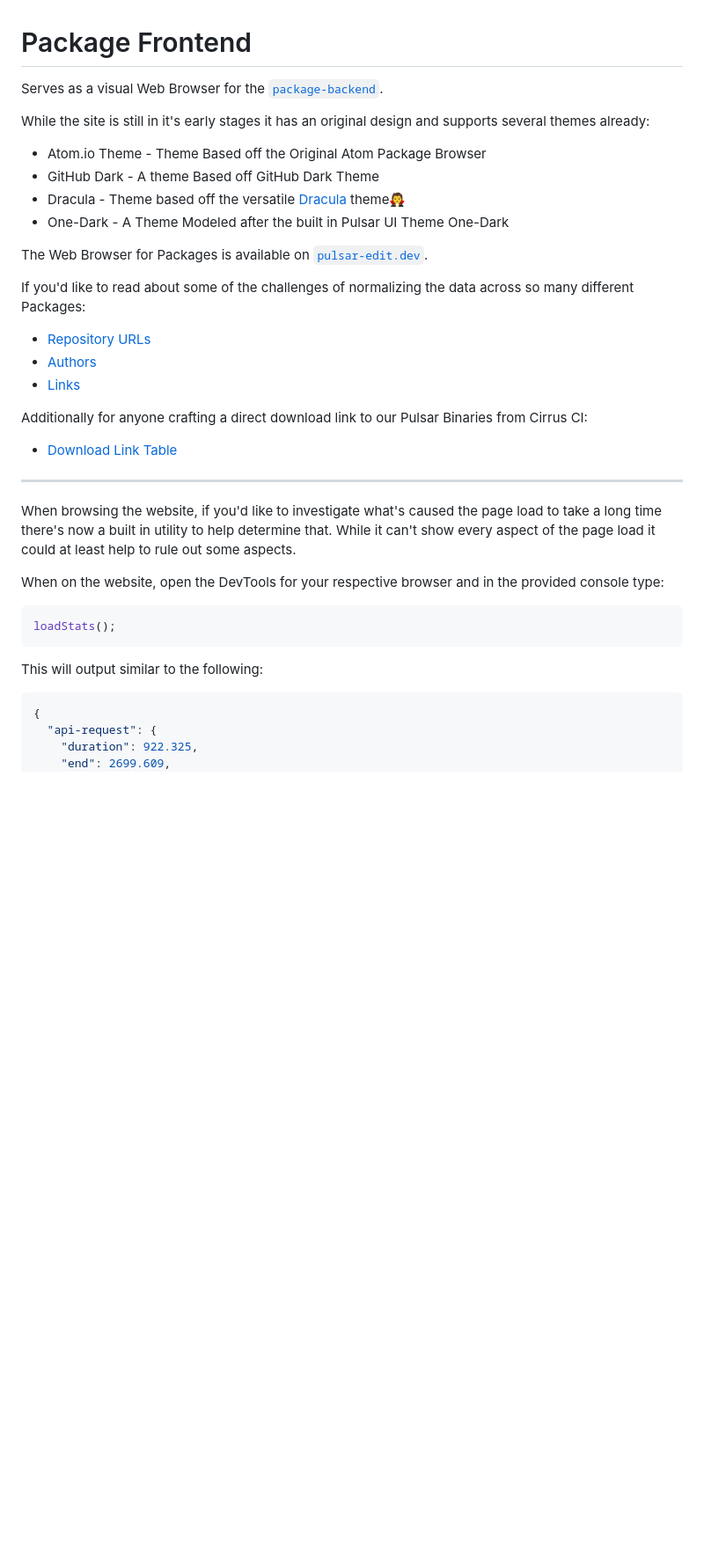
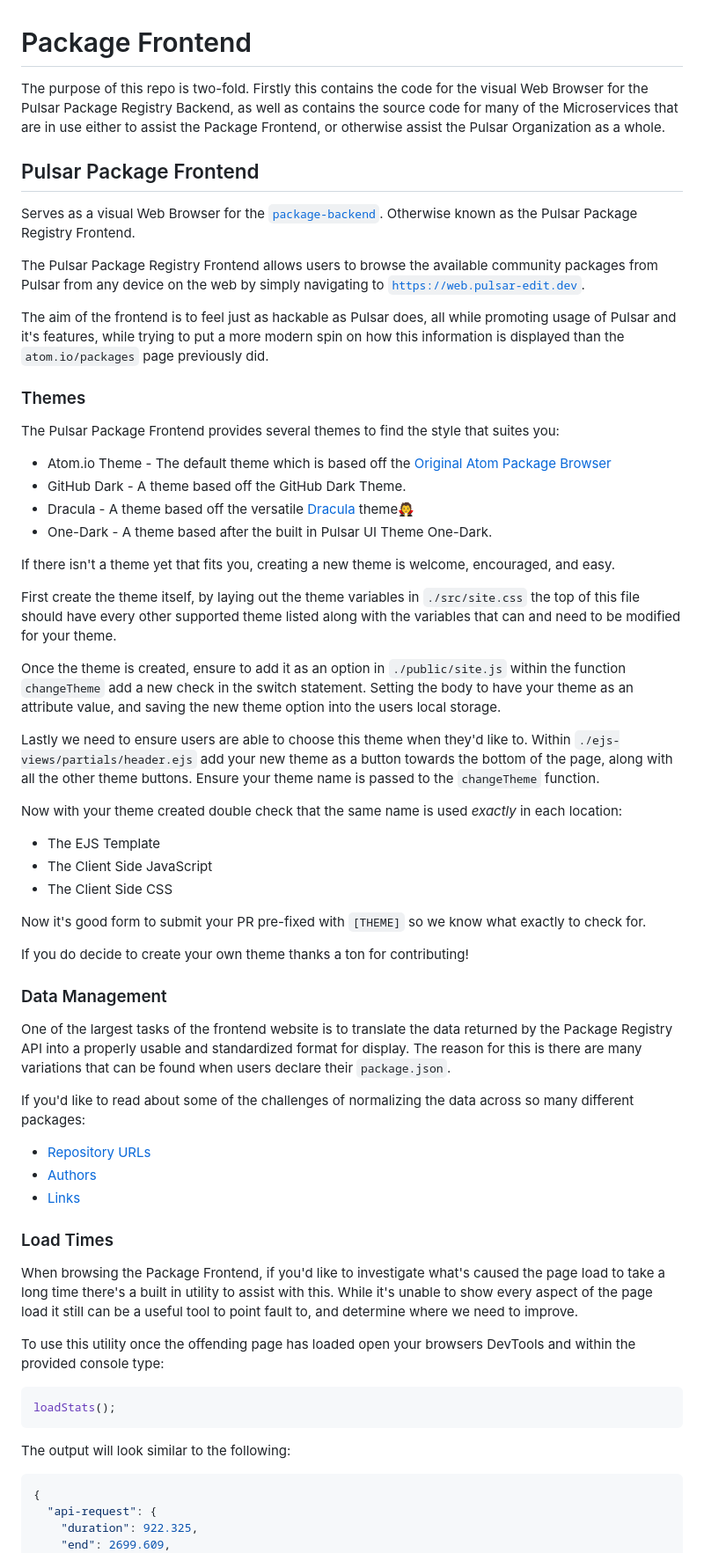
Before and after one commit to pulsar-edit/package-frontend, a Markdown page: README.md, the part around one of its changes. Shown at 88% size. Rendered like a GitHub page; blank space fills up the shorter version.

````diff
--- a/README.md
+++ b/README.md
@@ -1,35 +1,60 @@
 # Package Frontend
 
-Serves as a visual Web Browser for the [`package-backend`](https://github.com/pulsar-edit/package-backend).
+The purpose of this repo is two-fold. Firstly this contains the code for the visual Web Browser for the Pulsar Package Registry Backend, as well as contains the source code for many of the Microservices that are in use either to assist the Package Frontend, or otherwise assist the Pulsar Organization as a whole.
 
-While the site is still in it's early stages it has an original design and supports several themes already:
-  * Atom.io Theme - Theme Based off the Original Atom Package Browser
-  * GitHub Dark - A theme Based off GitHub Dark Theme
-  * Dracula - Theme based off the versatile [Dracula](https://draculatheme.com/) theme🧛
-  * One-Dark - A Theme Modeled after the built in Pulsar UI Theme One-Dark
+## Pulsar Package Frontend
 
-The Web Browser for Packages is available on [`pulsar-edit.dev`](https://web.pulsar-edit.dev/).
+Serves as a visual Web Browser for the [`package-backend`](https://github.com/pulsar-edit/package-backend). Otherwise known as the Pulsar Package Registry Frontend.
 
-If you'd like to read about some of the challenges of normalizing the data across so many different Packages:
+The Pulsar Package Registry Frontend allows users to browse the available community packages from Pulsar from any device on the web by simply navigating to [`https://web.pulsar-edit.dev`](https://web.pulsar-edit.dev/).
 
+The aim of the frontend is to feel just as hackable as Pulsar does, all while promoting usage of Pulsar and it's features, while trying to put a more modern spin on how this information is displayed than the `atom.io/packages` page previously did.
+
+### Themes
+
+The Pulsar Package Frontend provides several themes to find the style that suites you:
+  * Atom.io Theme - The default theme which is based off the [Original Atom Package Browser](https://atom.io/packages)
+  * GitHub Dark - A theme based off the GitHub Dark Theme.
+  * Dracula - A theme based off the versatile [Dracula](https://draculatheme.com/) theme🧛
+  * One-Dark - A theme based after the built in Pulsar UI Theme One-Dark.
+
+If there isn't a theme yet that fits you, creating a new theme is welcome, encouraged, and easy.
+
+First create the theme itself, by laying out the theme variables in `./src/site.css` the top of this file should have every other supported theme listed along with the variables that can and need to be modified for your theme.
+
+Once the theme is created, ensure to add it as an option in `./public/site.js` within the function `changeTheme` add a new check in the switch statement. Setting the body to have your theme as an attribute value, and saving the new theme option into the users local storage.
+
+Lastly we need to ensure users are able to choose this theme when they'd like to. Within `./ejs-views/partials/header.ejs` add your new theme as a button towards the bottom of the page, along with all the other theme buttons. Ensure your theme name is passed to the `changeTheme` function.
+
+Now with your theme created double check that the same name is used *exactly* in each location:
+  * The EJS Template
+  * The Client Side JavaScript
+  * The Client Side CSS
+
+Now it's good form to submit your PR pre-fixed with `[THEME]` so we know what exactly to check for.
+
+If you do decide to create your own theme thanks a ton for contributing!
+
+### Data Management
+
+One of the largest tasks of the frontend website is to translate the data returned by the Package Registry API into a properly usable and standardized format for display. The reason for this is there are many variations that can be found when users declare their `package.json`.
+
+If you'd like to read about some of the challenges of normalizing the data across so many different packages:
   * [Repository URLs](/docs/repository-urls.md)
   * [Authors](/docs/authors.md)
   * [Links](/docs/links.md)
 
-Additionally for anyone crafting a direct download link to our Pulsar Binaries from Cirrus CI:
-  * [Download Link Table](/docs/download_links.md)
+### Load Times
 
----
+When browsing the Package Frontend, if you'd like to investigate what's caused the page load to take a long time there's a built in utility to assist with this. While it's unable to show every aspect of the page load it still can be a useful tool to point fault to, and determine where we need to improve.
 
-When browsing the website, if you'd like to investigate what's caused the page load to take a long time there's now a built in utility to help determine that. While it can't show every aspect of the page load it could at least help to rule out some aspects.
-
-When on the website, open the DevTools for your respective browser and in the provided console type:
+To use this utility once the offending page has loaded open your browsers DevTools and within the provided console type:
 
 ```javascript
 loadStats();
 ```
 
-This will output similar to the following:
+The output will look similar to the following:
 
 ```json
 {
````
Also changed, not shown: other parts of README.md (+38 -54 lines).
